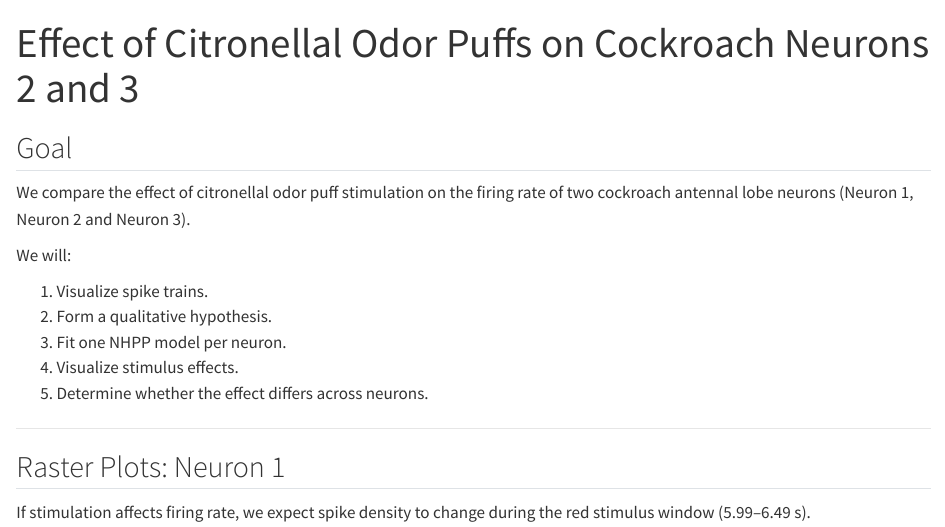
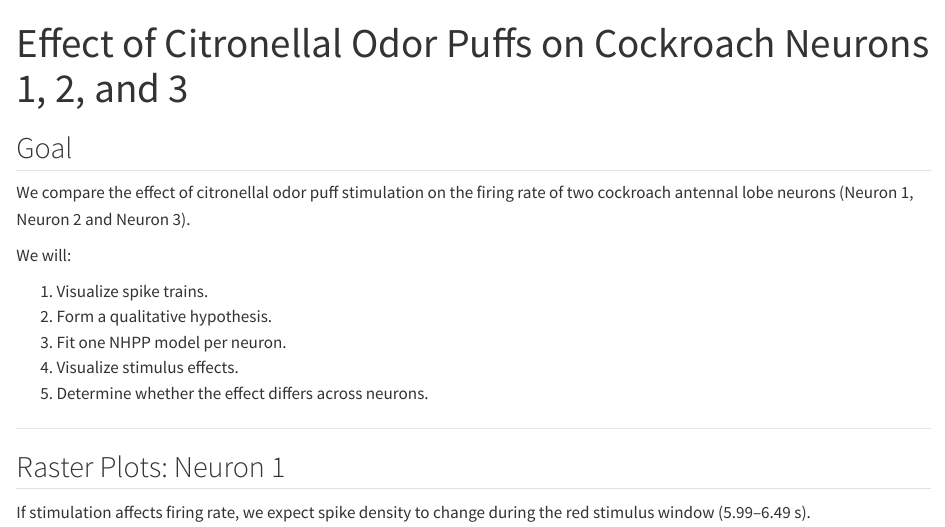
Before and after one commit to tylerstoen/mp2, a Quarto document (cockroach_neurons-2.qmd): the page in a window 1100 px wide, from its top. Rendered offline with R 4.5, knitr and Pandoc in place of Quarto, with nearby package versions; some code elsewhere in the file could not run offline; common packages that the code uses without loading them are loaded.

Commit message:
Update cockroach_neurons-2.qmd

```diff
--- a/cockroach_neurons-2.qmd
+++ b/cockroach_neurons-2.qmd
@@ -1,5 +1,5 @@
 ---
-title: "Effect of Citronellal Odor Puffs on Cockroach Neurons 2 and 3"
+title: "Effect of Citronellal Odor Puffs on Cockroach Neurons 1, 2, and 3"
 format: html
 editor: visual
 ---
```
